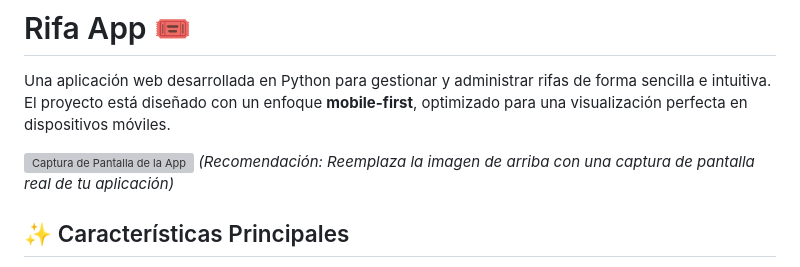
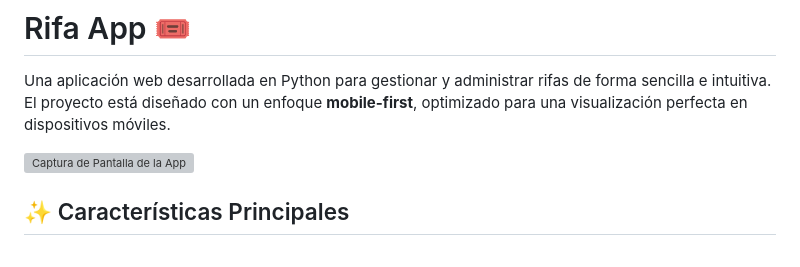
Before and after one commit to joanvup/rifa_app, a Markdown page: README.md, the part around the change. GitHub-like rendering; grey boxes are pictures that could not be loaded.

```diff
--- a/README.md
+++ b/README.md
@@ -3,7 +3,6 @@
 Una aplicación web desarrollada en Python para gestionar y administrar rifas de forma sencilla e intuitiva. El proyecto está diseñado con un enfoque **mobile-first**, optimizado para una visualización perfecta en dispositivos móviles.
 
 ![Captura de Pantalla de la App](https-placeholder-for-your-image.png)
-*(Recomendación: Reemplaza la imagen de arriba con una captura de pantalla real de tu aplicación)*
 
 ## ✨ Características Principales
 
```
